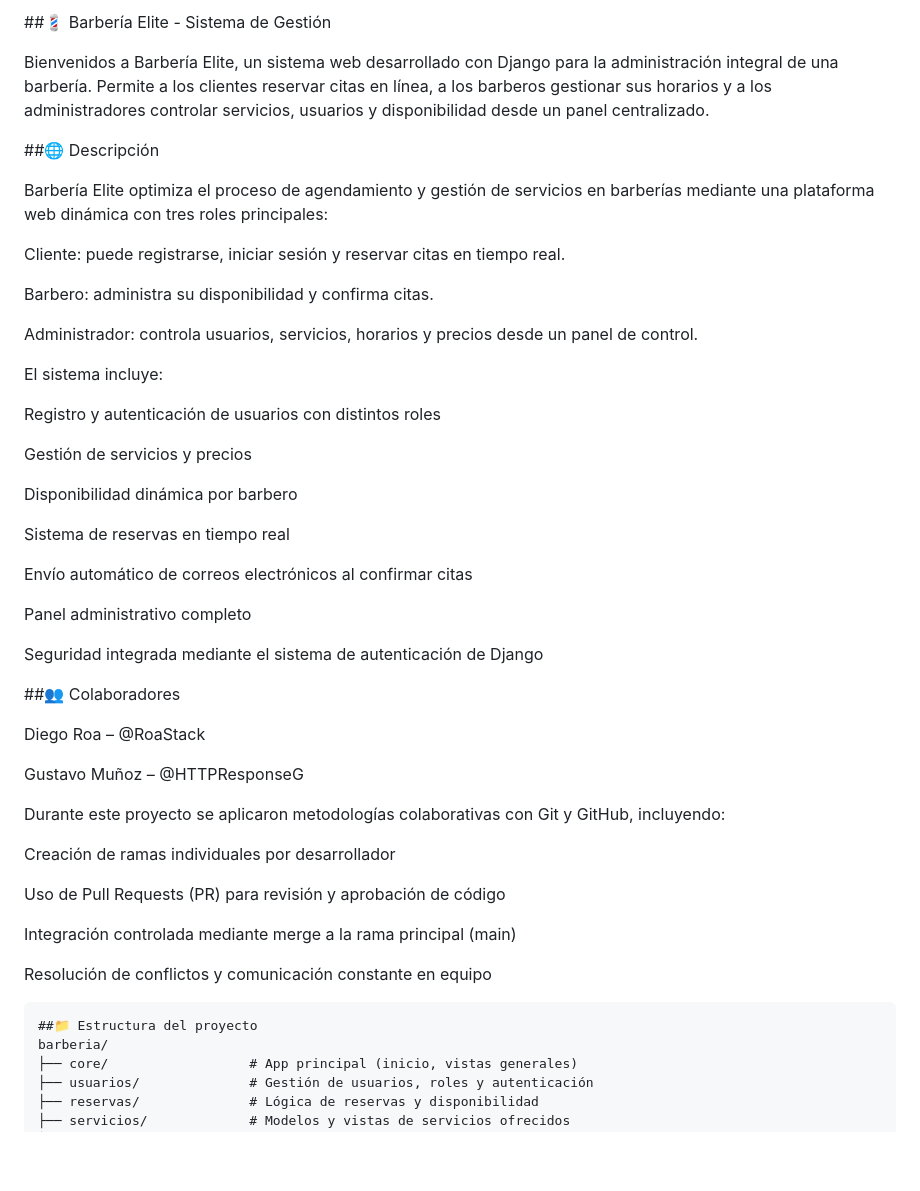
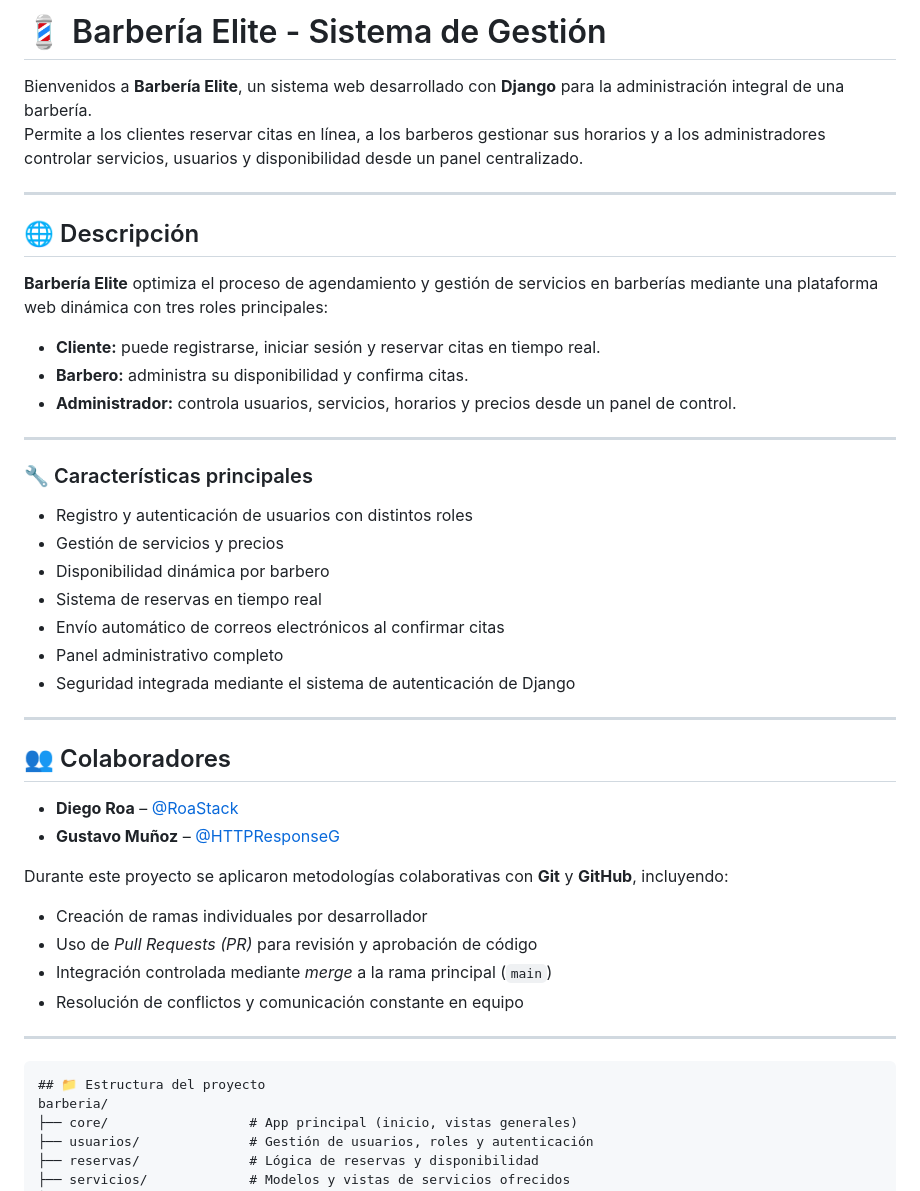
Before and after one commit to RoaStack/Software-Barberia, a Markdown page: README.md, the part around the change. Drawn GitHub-style; blank space fills up the shorter version.

````diff
--- a/README.md
+++ b/README.md
@@ -1,52 +1,49 @@
-##💈 Barbería Elite - Sistema de Gestión
+# 💈 Barbería Elite - Sistema de Gestión
 
-Bienvenidos a Barbería Elite, un sistema web desarrollado con Django para la administración integral de una barbería.
+Bienvenidos a **Barbería Elite**, un sistema web desarrollado con **Django** para la administración integral de una barbería.
 Permite a los clientes reservar citas en línea, a los barberos gestionar sus horarios y a los administradores controlar servicios, usuarios y disponibilidad desde un panel centralizado.
 
-##🌐 Descripción
+---
 
-Barbería Elite optimiza el proceso de agendamiento y gestión de servicios en barberías mediante una plataforma web dinámica con tres roles principales:
+## 🌐 Descripción
 
-Cliente: puede registrarse, iniciar sesión y reservar citas en tiempo real.
+**Barbería Elite** optimiza el proceso de agendamiento y gestión de servicios en barberías mediante una plataforma web dinámica con tres roles principales:
 
-Barbero: administra su disponibilidad y confirma citas.
+- **Cliente:** puede registrarse, iniciar sesión y reservar citas en tiempo real.
+- **Barbero:** administra su disponibilidad y confirma citas.
+- **Administrador:** controla usuarios, servicios, horarios y precios desde un panel de control.
 
-Administrador: controla usuarios, servicios, horarios y precios desde un panel de control.
+---
 
-El sistema incluye:
+### 🔧 Características principales
 
-Registro y autenticación de usuarios con distintos roles
+- Registro y autenticación de usuarios con distintos roles
+- Gestión de servicios y precios
+- Disponibilidad dinámica por barbero
+- Sistema de reservas en tiempo real
+- Envío automático de correos electrónicos al confirmar citas
+- Panel administrativo completo
+- Seguridad integrada mediante el sistema de autenticación de Django
 
-Gestión de servicios y precios
+---
 
-Disponibilidad dinámica por barbero
+## 👥 Colaboradores
 
-Sistema de reservas en tiempo real
+- **Diego Roa** – [@RoaStack](https://github.com/RoaStack)
+- **Gustavo Muñoz** – [@HTTPResponseG](https://github.com/HTTPResponseG)
 
-Envío automático de correos electrónicos al confirmar citas
+Durante este proyecto se aplicaron metodologías colaborativas con **Git** y **GitHub**, incluyendo:
 
-Panel administrativo completo
+- Creación de ramas individuales por desarrollador
+- Uso de *Pull Requests (PR)* para revisión y aprobación de código
+- Integración controlada mediante *merge* a la rama principal (`main`)
+- Resolución de conflictos y comunicación constante en equipo
 
-Seguridad integrada mediante el sistema de autenticación de Django
-
-##👥 Colaboradores
-
-Diego Roa – @RoaStack
-
-Gustavo Muñoz – @HTTPResponseG
-
-Durante este proyecto se aplicaron metodologías colaborativas con Git y GitHub, incluyendo:
-
-Creación de ramas individuales por desarrollador
-
-Uso de Pull Requests (PR) para revisión y aprobación de código
+---
 
 
-Integración controlada mediante merge a la rama principal (main)
-
-Resolución de conflictos y comunicación constante en equipo
 ```
-##📁 Estructura del proyecto
+## 📁 Estructura del proyecto
 barberia/
 ├── core/                  # App principal (inicio, vistas generales)
 ├── usuarios/              # Gestión de usuarios, roles y autenticación
````
